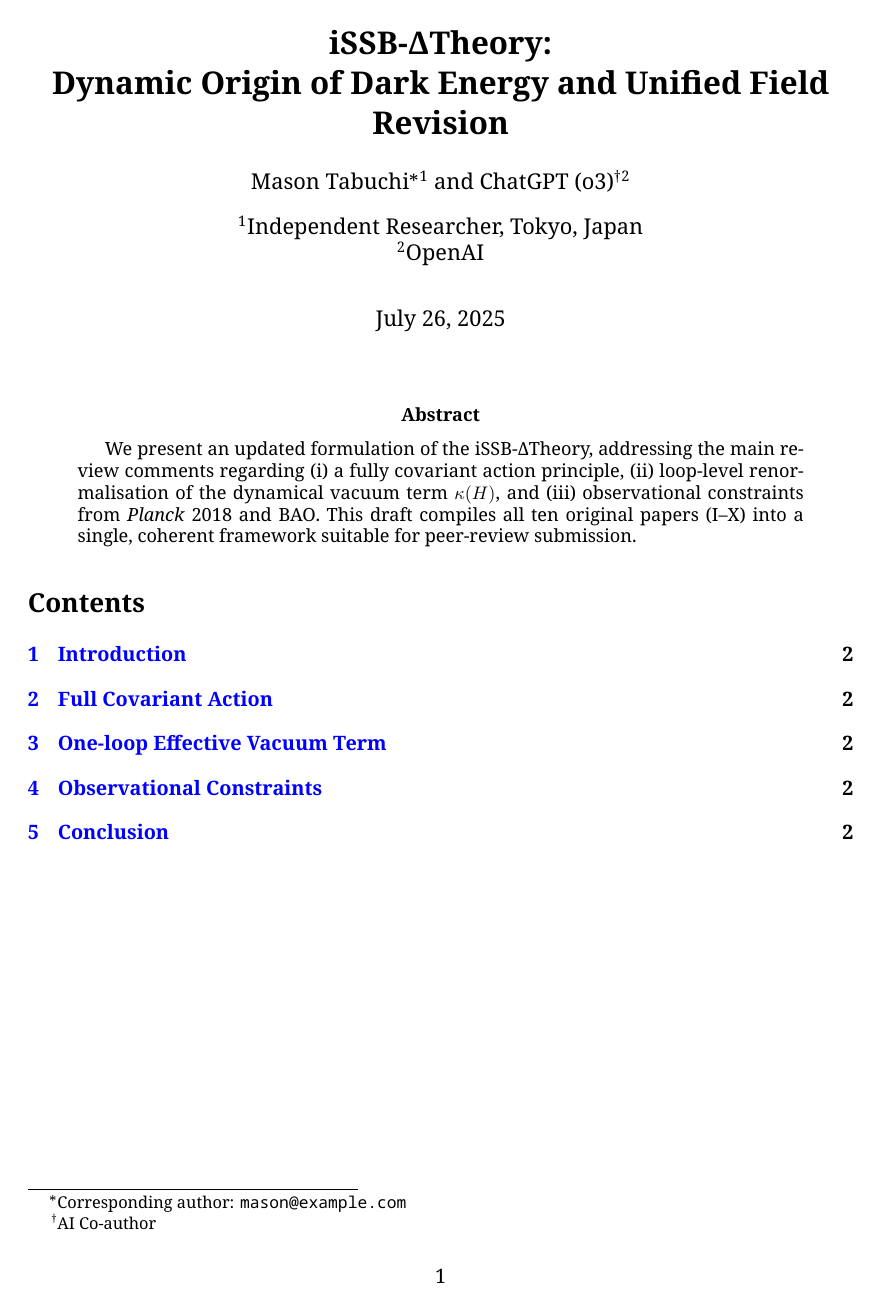
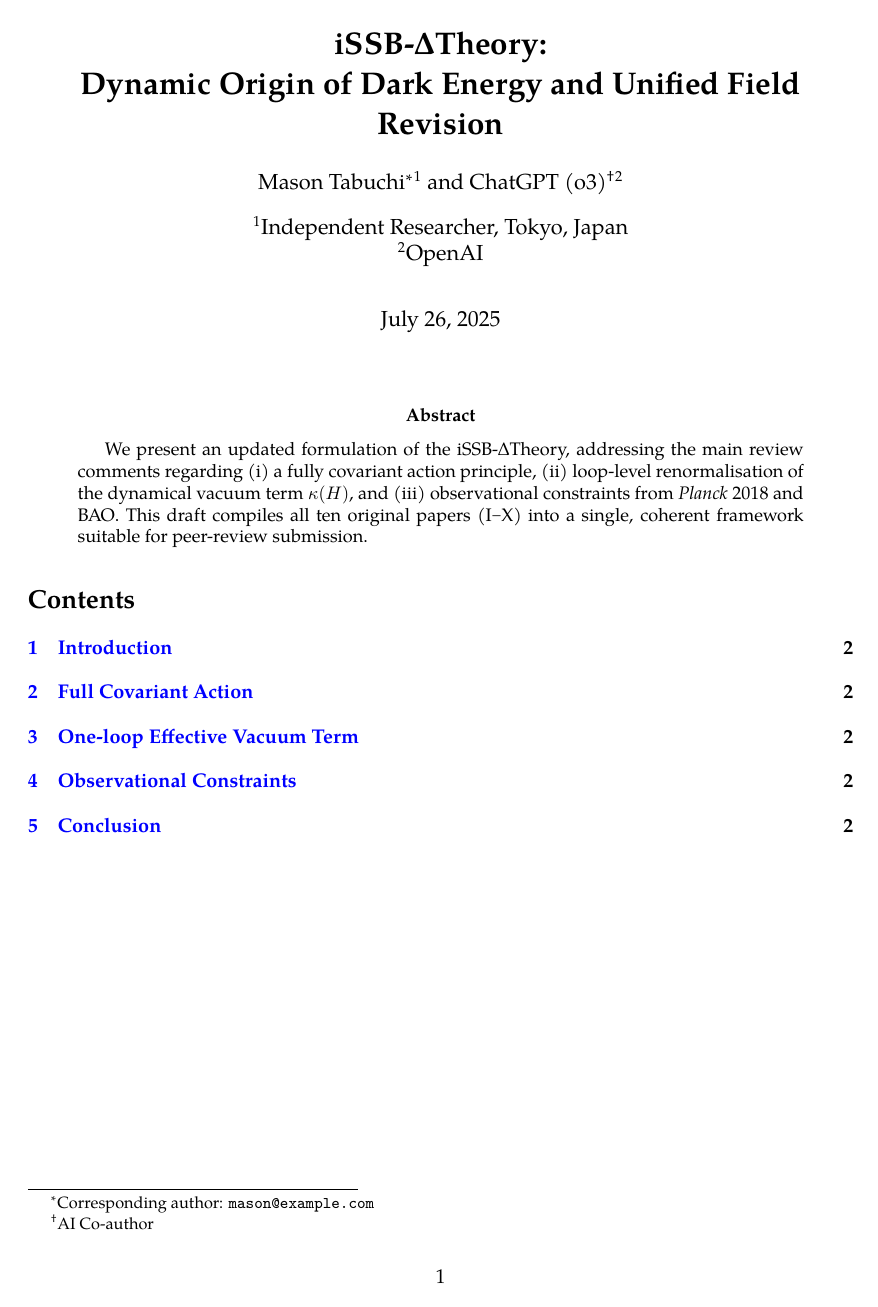
Before and after one commit to mason-tabuchi/issb-delta-revision, a LaTeX paper (docs/main.tex): page 1 of 2. Compiled offline with XeLaTeX.

Commit message:
Update main.tex
Signed-off-by: 田淵　光作　Kosaku Tabuchi <tabuchi@issb-delta.com>

```diff
--- a/docs/main.tex
+++ b/docs/main.tex
@@ -21,9 +21,12 @@
 \usepackage{siunitx}                 % 単位
 \usepackage{enumitem}                % 箇条書きカスタム
 \usepackage{fontspec}          % ←追加
-\setmainfont{Noto Serif}       % ラテン+ギリシャ
-\newfontfamily\jafont{Noto Serif CJK JP} % 日本語
-\setmonofont{Noto Sans Mono}
+% ---------- フォント ----------
+\usepackage{fontspec}
+\usepackage{xeCJK}           % 日本語用
+\setmainfont{TeX Gyre Pagella} % ラテン＋ギリシャ (Δ もOK)
+\setCJKmainfont{IPAexMincho}  % 日本語 (どの文字も表示可)
+
 
 %\DeclareUnicodeCharacter{0394}{\Delta} % ギリシャ大文字Δ
 
```
Also changed, not shown: docs/main.tex (2 more changed lines).
